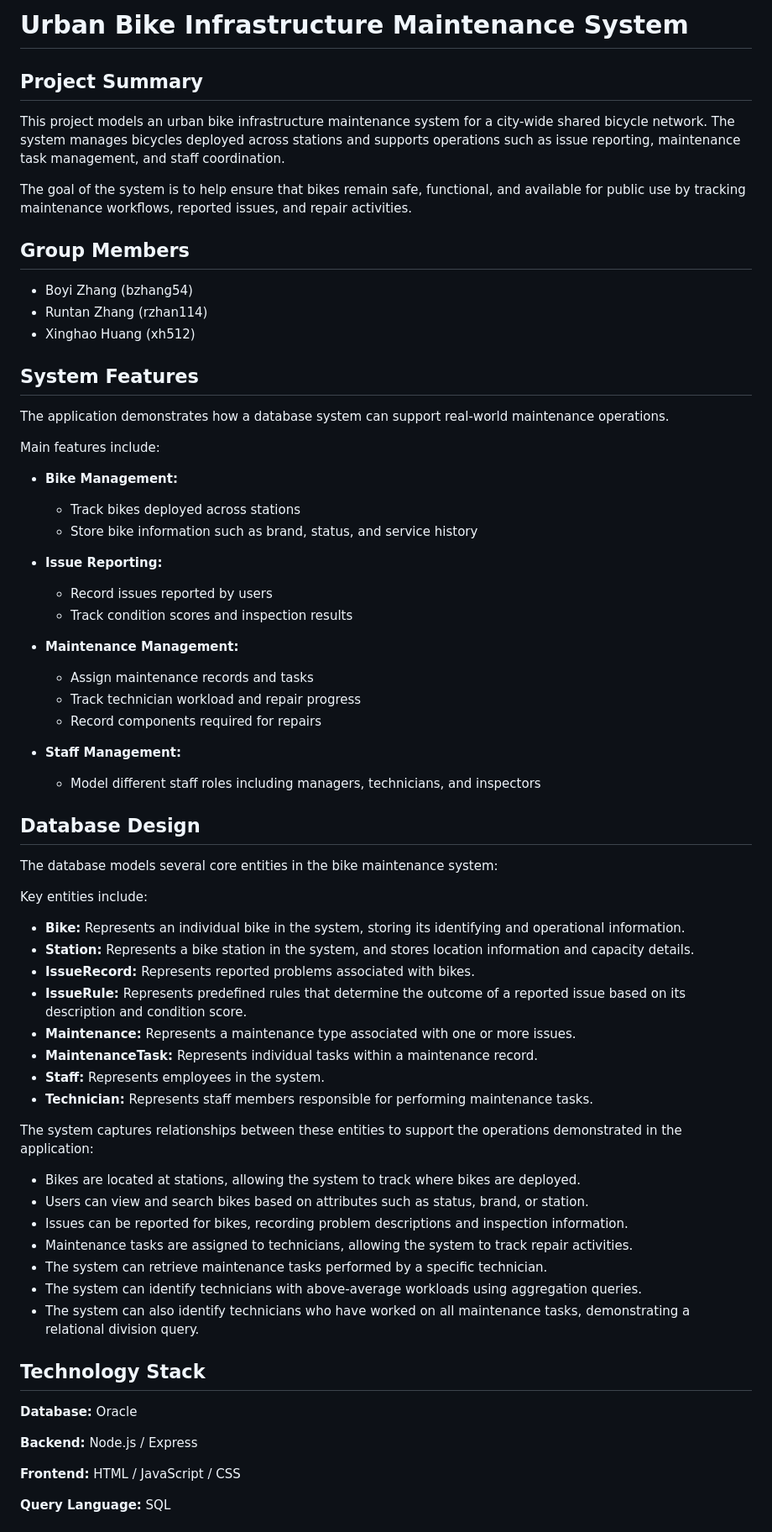
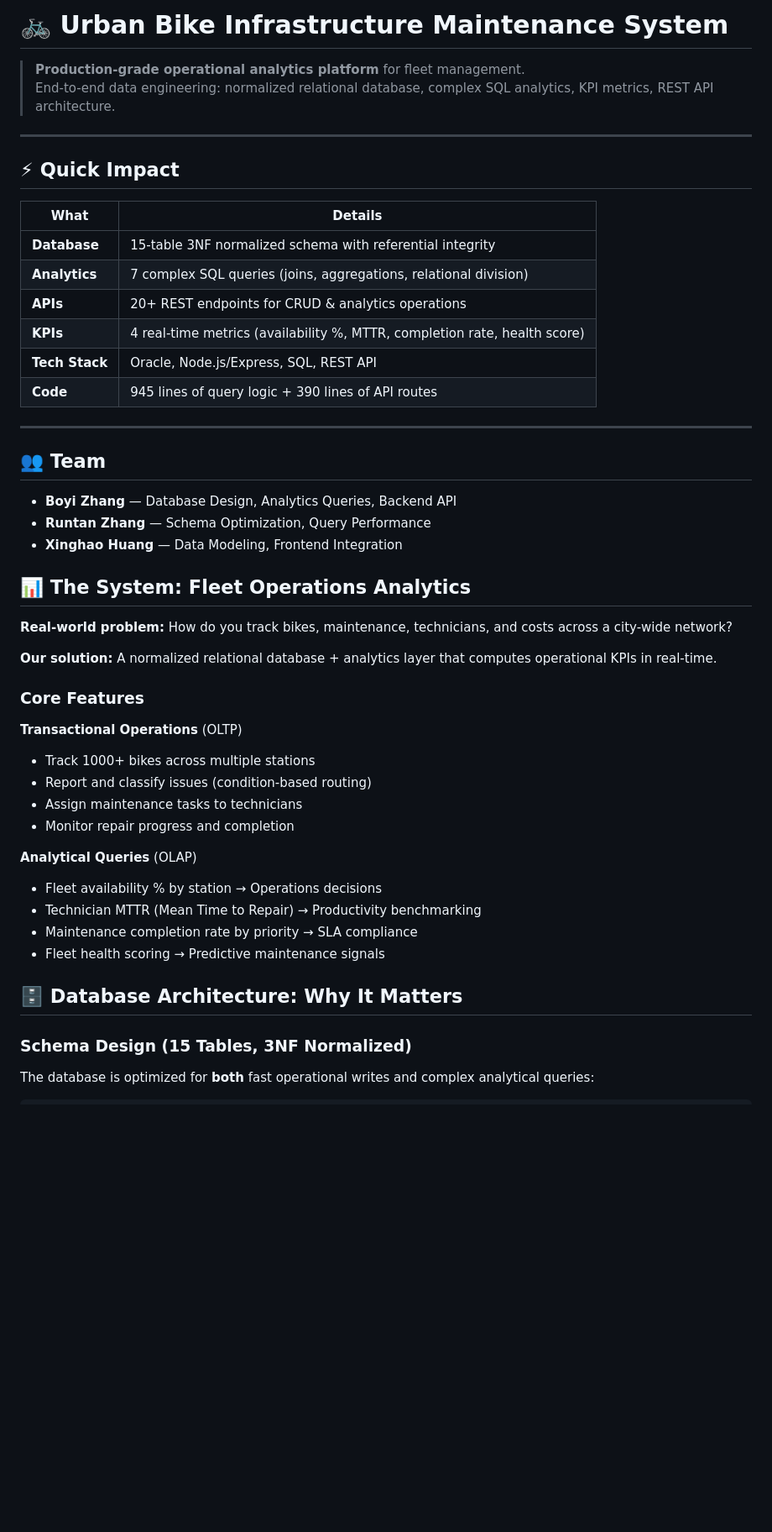
Before and after one commit to z-boyi/Urban-Bike-Infrastructure-Maintenance-System, a Markdown page: README.md, the part around one of its changes. Shown at 84% size. Rendered like a GitHub page; blank space fills up the shorter version.

```diff
--- a/README.md
+++ b/README.md
@@ -1,63 +1,51 @@
-# Urban Bike Infrastructure Maintenance System
+# 🚲 Urban Bike Infrastructure Maintenance System
 
-## Project Summary
-This project models an urban bike infrastructure maintenance system for a city-wide shared bicycle network. The system manages bicycles deployed across stations and supports operations such as issue reporting, maintenance task management, and staff coordination.
+> **Production-grade operational analytics platform** for fleet management.
+> End-to-end data engineering: normalized relational database, complex SQL analytics, KPI metrics, REST API architecture.
 
-The goal of the system is to help ensure that bikes remain safe, functional, and available for public use by tracking maintenance workflows, reported issues, and repair activities.
+---
 
-## Group Members
-- Boyi Zhang (bzhang54)
-- Runtan Zhang (rzhan114)
-- Xinghao Huang (xh512)
+## ⚡ Quick Impact
 
-## System Features
-The application demonstrates how a database system can support real-world maintenance operations.
+| What | Details |
+|------|---------|
+| **Database** | 15-table 3NF normalized schema with referential integrity |
+| **Analytics** | 7 complex SQL queries (joins, aggregations, relational division) |
+| **APIs** | 20+ REST endpoints for CRUD & analytics operations |
+| **KPIs** | 4 real-time metrics (availability %, MTTR, completion rate, health score) |
+| **Tech Stack** | Oracle, Node.js/Express, SQL, REST API |
+| **Code** | 945 lines of query logic + 390 lines of API routes |
 
-Main features include:
-- **Bike Management:**
-   - Track bikes deployed across stations
-  - Store bike information such as brand, status, and service history
+---
 
-- **Issue Reporting:**
-  - Record issues reported by users
-  - Track condition scores and inspection results
+## 👥 Team
+- **Boyi Zhang** — Database Design, Analytics Queries, Backend API
+- **Runtan Zhang** — Schema Optimization, Query Performance
+- **Xinghao Huang** — Data Modeling, Frontend Integration
 
-- **Maintenance Management:**
-  - Assign maintenance records and tasks
-  - Track technician workload and repair progress
-  - Record components required for repairs
+## 📊 The System: Fleet Operations Analytics
 
-- **Staff Management:**
-  - Model different staff roles including managers, technicians, and inspectors
+**Real-world problem:** How do you track bikes, maintenance, technicians, and costs across a city-wide network?
 
-## Database Design
-The database models several core entities in the bike maintenance system:
+**Our solution:** A normalized relational database + analytics layer that computes operational KPIs in real-time.
 
-Key entities include:
-- **Bike:** Represents an individual bike in the system, storing its identifying and operational information.
-- **Station:** Represents a bike station in the system, and stores location information and capacity details.
-- **IssueRecord:** Represents reported problems associated with bikes.
-- **IssueRule:** Represents predefined rules that determine the outcome of a reported issue based on its description and condition score.
-- **Maintenance:** Represents a maintenance type associated with one or more issues.
-- **MaintenanceTask:** Represents individual tasks within a maintenance record.
-- **Staff:** Represents employees in the system.
-- **Technician:** Represents staff members responsible for performing maintenance tasks.
+### Core Features
 
-The system captures relationships between these entities to support the operations demonstrated in the application:
-- Bikes are located at stations, allowing the system to track where bikes are deployed.
-- Users can view and search bikes based on attributes such as status, brand, or station.
-- Issues can be reported for bikes, recording problem descriptions and inspection information.
-- Maintenance tasks are assigned to technicians, allowing the system to track repair activities.
-- The system can retrieve maintenance tasks performed by a specific technician.
-- The system can identify technicians with above-average workloads using aggregation queries.
-- The system can also identify technicians who have worked on all maintenance tasks, demonstrating a relational division query.
+**Transactional Operations** (OLTP)
+- Track 1000+ bikes across multiple stations
+- Report and classify issues (condition-based routing)
+- Assign maintenance tasks to technicians
+- Monitor repair progress and completion
 
-## Technology Stack
-**Database:** Oracle
+**Analytical Queries** (OLAP)
+- Fleet availability % by station → Operations decisions
+- Technician MTTR (Mean Time to Repair) → Productivity benchmarking
+- Maintenance completion rate by priority → SLA compliance
+- Fleet health scoring → Predictive maintenance signals
 
-**Backend:** Node.js / Express
+## 🗄️ Database Architecture: Why It Matters
 
-**Frontend:** HTML / JavaScript / CSS
+### Schema Design (15 Tables, 3NF Normalized)
 
-**Query Language:** SQL
+The database is optimized for **both** fast operational writes and complex analytical queries:
 
```
Also changed, not shown: other parts of README.md (+148 -67 lines).
